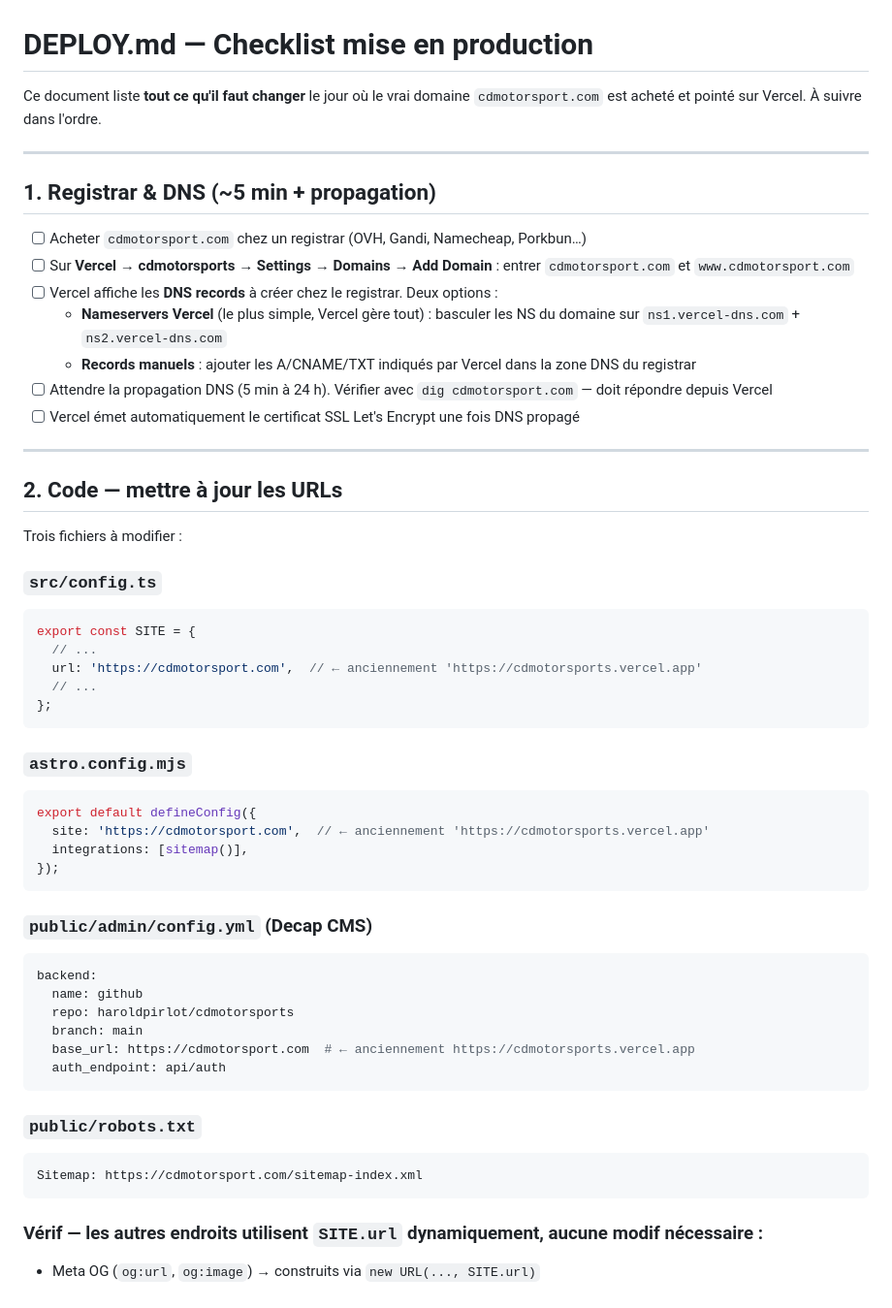
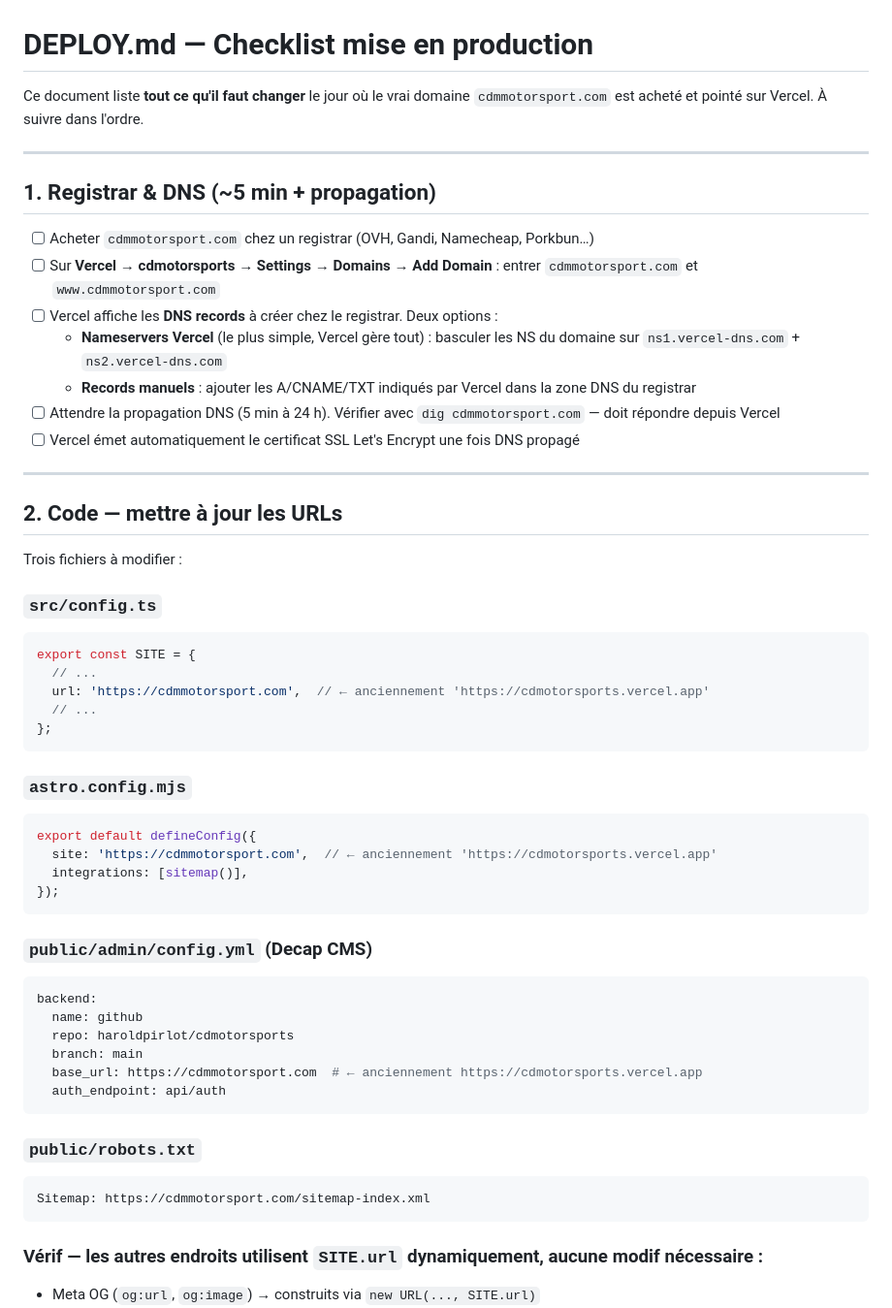
Before and after one commit to haroldpirlot/cdmotorsports, a Markdown page: DEPLOY.md, the part around one of its changes. Shown at 97% size. GitHub-like rendering.

````diff
--- a/DEPLOY.md
+++ b/DEPLOY.md
@@ -1,18 +1,18 @@
 # DEPLOY.md — Checklist mise en production
 
 Ce document liste **tout ce qu'il faut changer** le jour où le vrai domaine
-`cdmotorsport.com` est acheté et pointé sur Vercel. À suivre dans l'ordre.
+`cdmmotorsport.com` est acheté et pointé sur Vercel. À suivre dans l'ordre.
 
 ---
 
 ## 1. Registrar & DNS (~5 min + propagation)
 
-- [ ] Acheter `cdmotorsport.com` chez un registrar (OVH, Gandi, Namecheap, Porkbun…)
-- [ ] Sur **Vercel → cdmotorsports → Settings → Domains → Add Domain** : entrer `cdmotorsport.com` et `www.cdmotorsport.com`
+- [ ] Acheter `cdmmotorsport.com` chez un registrar (OVH, Gandi, Namecheap, Porkbun…)
+- [ ] Sur **Vercel → cdmotorsports → Settings → Domains → Add Domain** : entrer `cdmmotorsport.com` et `www.cdmmotorsport.com`
 - [ ] Vercel affiche les **DNS records** à créer chez le registrar. Deux options :
   - **Nameservers Vercel** (le plus simple, Vercel gère tout) : basculer les NS du domaine sur `ns1.vercel-dns.com` + `ns2.vercel-dns.com`
   - **Records manuels** : ajouter les A/CNAME/TXT indiqués par Vercel dans la zone DNS du registrar
-- [ ] Attendre la propagation DNS (5 min à 24 h). Vérifier avec `dig cdmotorsport.com` — doit répondre depuis Vercel
+- [ ] Attendre la propagation DNS (5 min à 24 h). Vérifier avec `dig cdmmotorsport.com` — doit répondre depuis Vercel
 - [ ] Vercel émet automatiquement le certificat SSL Let's Encrypt une fois DNS propagé
 
 ---
@@ -26,7 +26,7 @@ Trois fichiers à modifier :
 ```ts
 export const SITE = {
   // ...
-  url: 'https://cdmotorsport.com',  // ← anciennement 'https://cdmotorsports.vercel.app'
+  url: 'https://cdmmotorsport.com',  // ← anciennement 'https://cdmotorsports.vercel.app'
   // ...
 };
 ```
@@ -35,7 +35,7 @@ export const SITE = {
 
 ```js
 export default defineConfig({
-  site: 'https://cdmotorsport.com',  // ← anciennement 'https://cdmotorsports.vercel.app'
+  site: 'https://cdmmotorsport.com',  // ← anciennement 'https://cdmotorsports.vercel.app'
   integrations: [sitemap()],
 });
 ```
@@ -47,14 +47,14 @@ backend:
   name: github
   repo: haroldpirlot/cdmotorsports
   branch: main
-  base_url: https://cdmotorsport.com  # ← anciennement https://cdmotorsports.vercel.app
+  base_url: https://cdmmotorsport.com  # ← anciennement https://cdmotorsports.vercel.app
   auth_endpoint: api/auth
 ```
 
 ### `public/robots.txt`
 
 ```
-Sitemap: https://cdmotorsport.com/sitemap-index.xml
+Sitemap: https://cdmmotorsport.com/sitemap-index.xml
 ```
 
 ### Vérif — les autres endroits utilisent `SITE.url` dynamiquement, aucune modif nécessaire :
````
Also changed, not shown: other parts of DEPLOY.md (+17 -17 lines).
